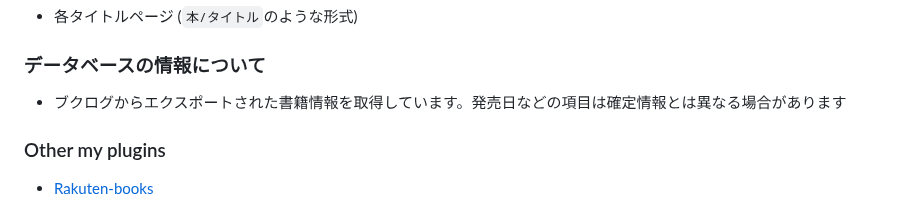
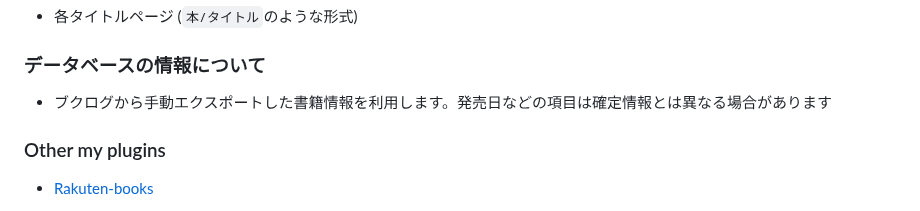
Before and after one commit to YU000jp/logseq-plugin-booklog_jp-import, a Markdown page: README.md, the part around the change. GitHub-like rendering.

```diff
--- a/README.md
+++ b/README.md
@@ -46,7 +46,7 @@
 
 ### データベースの情報について
 
-- ブクログからエクスポートされた書籍情報を取得しています。発売日などの項目は確定情報とは異なる場合があります
+- ブクログから手動エクスポートした書籍情報を利用します。発売日などの項目は確定情報とは異なる場合があります
 
 ### Other my plugins
 
```
